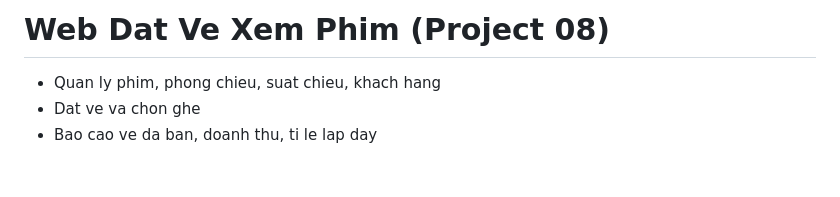
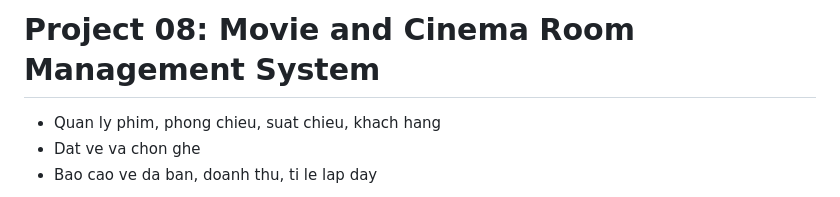
Before and after one commit to dngy-dot/Project-08-Movie-and-Cinema-Room-Management-System, a Markdown page: README.md, the part around the change. GitHub-like rendering; blank space fills up the shorter version.

```diff
--- a/README.md
+++ b/README.md
@@ -1,4 +1,4 @@
-# Web Dat Ve Xem Phim (Project 08)
+# Project 08: Movie and Cinema Room Management System
 
 - Quan ly phim, phong chieu, suat chieu, khach hang
 - Dat ve va chon ghe
```
